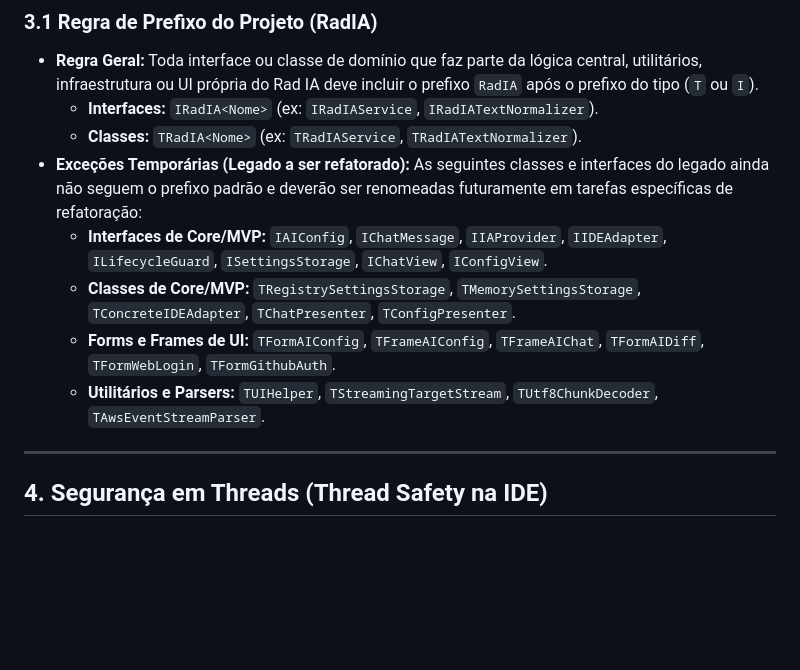
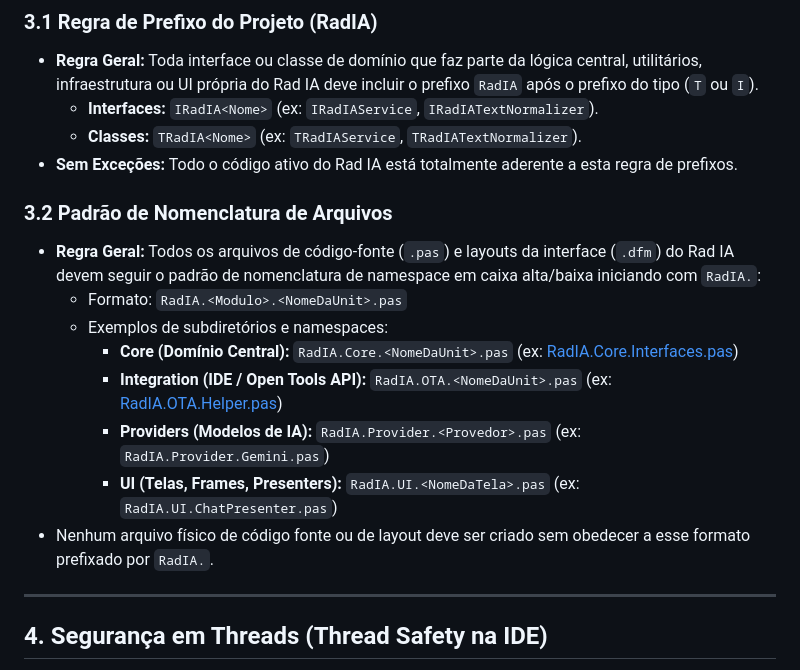
Before and after one commit to onyxadm/RadIA-Plugin, a Markdown page: agents.md, the part around the change. Drawn GitHub-style; blank space fills up the shorter version.

Commit message:
docs(agents): remove exceptions and document file naming standards

```diff
--- a/agents.md
+++ b/agents.md
@@ -84,12 +84,18 @@ Siga o padrão clássico de estilo Pascal do Delphi:
 *   **Regra Geral:** Toda interface ou classe de domínio que faz parte da lógica central, utilitários, infraestrutura ou UI própria do Rad IA deve incluir o prefixo `RadIA` após o prefixo do tipo (`T` ou `I`).
     *   **Interfaces:** `IRadIA<Nome>` (ex: `IRadIAService`, `IRadIATextNormalizer`).
     *   **Classes:** `TRadIA<Nome>` (ex: `TRadIAService`, `TRadIATextNormalizer`).
-*   **Exceções Temporárias (Legado a ser refatorado):**
-    As seguintes classes e interfaces do legado ainda não seguem o prefixo padrão e deverão ser renomeadas futuramente em tarefas específicas de refatoração:
-    *   **Interfaces de Core/MVP:** `IAIConfig`, `IChatMessage`, `IIAProvider`, `IIDEAdapter`, `ILifecycleGuard`, `ISettingsStorage`, `IChatView`, `IConfigView`.
-    *   **Classes de Core/MVP:** `TRegistrySettingsStorage`, `TMemorySettingsStorage`, `TConcreteIDEAdapter`, `TChatPresenter`, `TConfigPresenter`.
-    *   **Forms e Frames de UI:** `TFormAIConfig`, `TFrameAIConfig`, `TFrameAIChat`, `TFormAIDiff`, `TFormWebLogin`, `TFormGithubAuth`.
-    *   **Utilitários e Parsers:** `TUIHelper`, `TStreamingTargetStream`, `TUtf8ChunkDecoder`, `TAwsEventStreamParser`.
+*   **Sem Exceções:** Todo o código ativo do Rad IA está totalmente aderente a esta regra de prefixos.
+
+### 3.2 Padrão de Nomenclatura de Arquivos
+
+*   **Regra Geral:** Todos os arquivos de código-fonte (`.pas`) e layouts da interface (`.dfm`) do Rad IA devem seguir o padrão de nomenclatura de namespace em caixa alta/baixa iniciando com `RadIA.`:
+    *   Formato: `RadIA.<Modulo>.<NomeDaUnit>.pas`
+    *   Exemplos de subdiretórios e namespaces:
+        *   **Core (Domínio Central):** `RadIA.Core.<NomeDaUnit>.pas` (ex: [RadIA.Core.Interfaces.pas](file:///d:/Projetos/PluginDelphiIA/Source/Core/RadIA.Core.Interfaces.pas))
+        *   **Integration (IDE / Open Tools API):** `RadIA.OTA.<NomeDaUnit>.pas` (ex: [RadIA.OTA.Helper.pas](file:///d:/Projetos/PluginDelphiIA/Source/Integration/RadIA.OTA.Helper.pas))
+        *   **Providers (Modelos de IA):** `RadIA.Provider.<Provedor>.pas` (ex: `RadIA.Provider.Gemini.pas`)
+        *   **UI (Telas, Frames, Presenters):** `RadIA.UI.<NomeDaTela>.pas` (ex: `RadIA.UI.ChatPresenter.pas`)
+*   Nenhum arquivo físico de código fonte ou de layout deve ser criado sem obedecer a esse formato prefixado por `RadIA.`.
 
 ---
 
```
